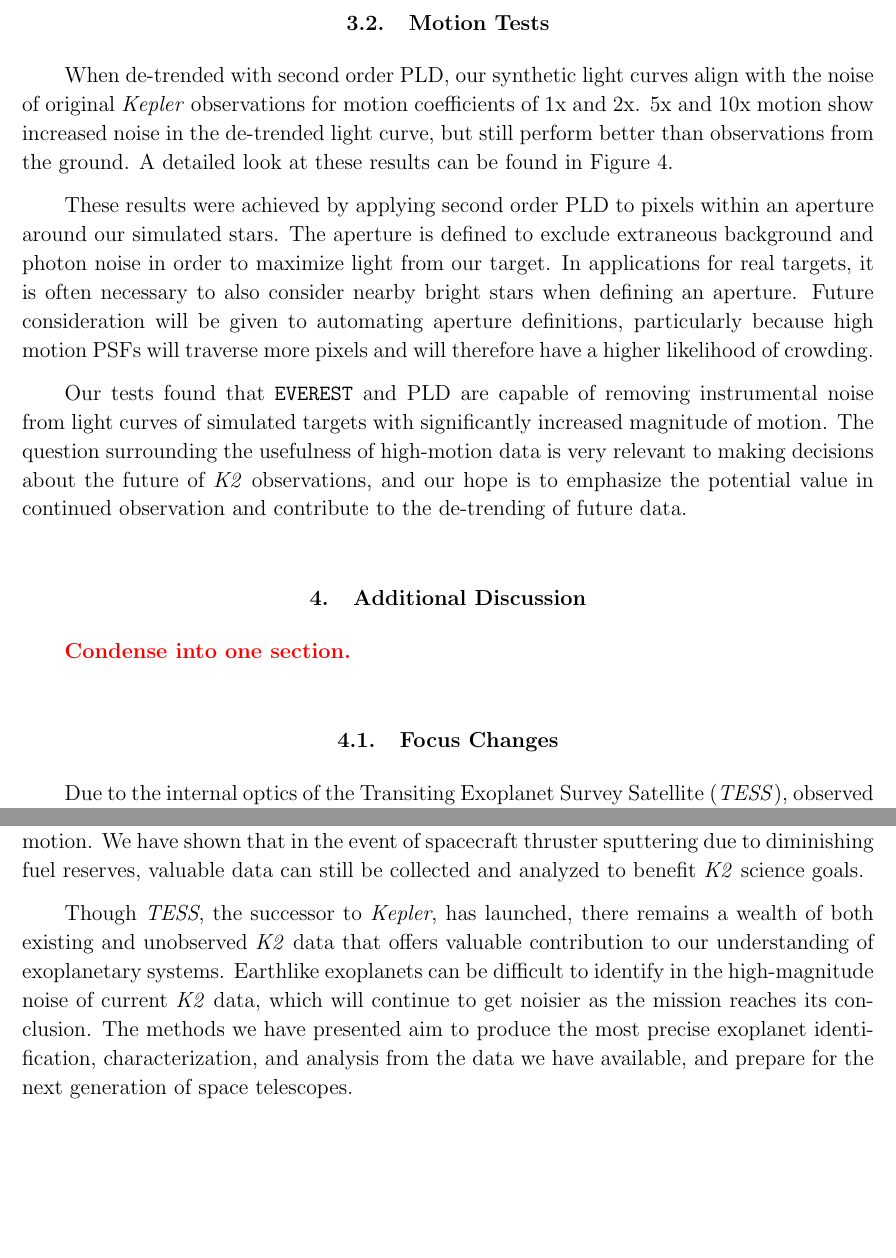
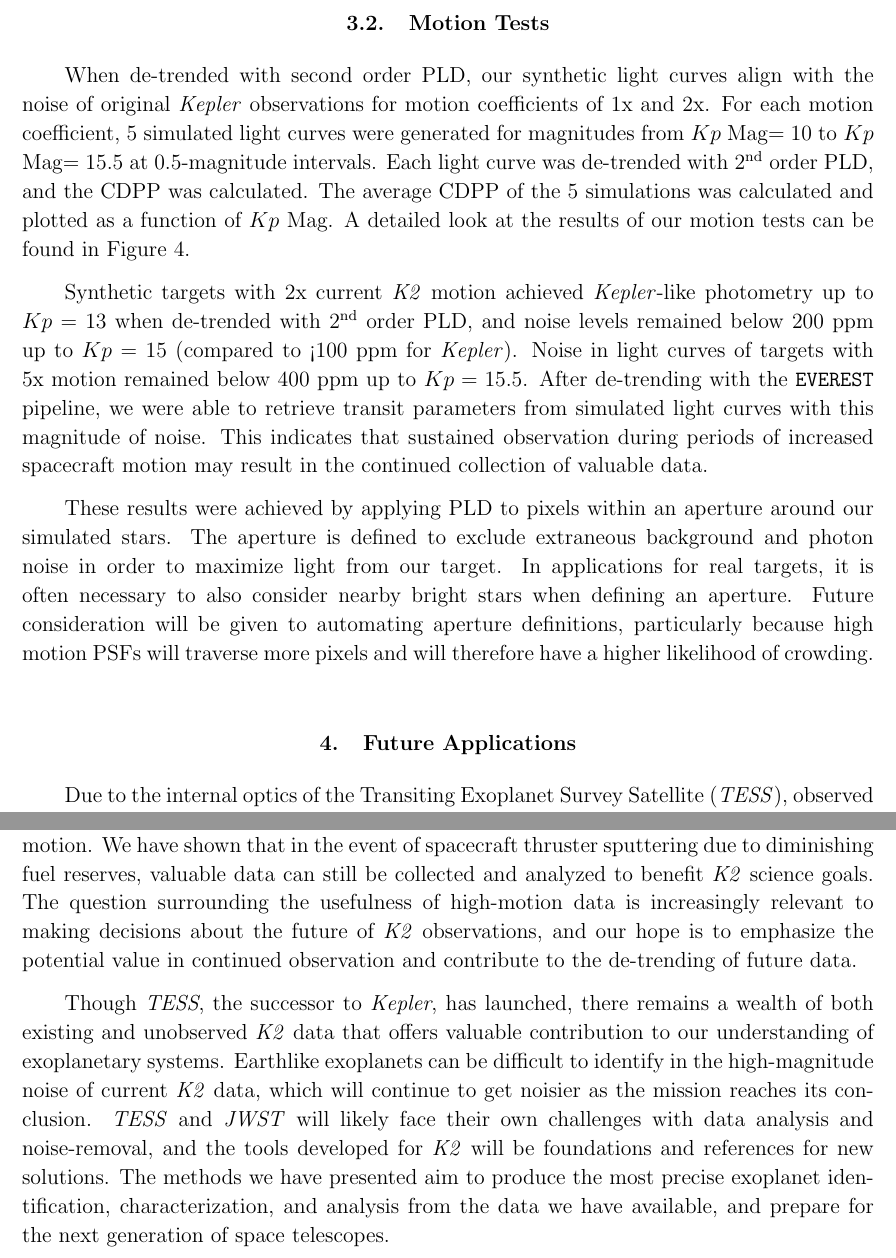
Before and after one commit to nksaunders/scope-paper, a LaTeX paper (simulation.tex): two parts of pages 7 and 9 of 15, joined at a grey line, cut so that both start at the same text, the shorter picture padded with empty space. The pictures show the PDF file simulation.pdf that the author committed with the source.

Commit message:
conclusion update

```diff
--- a/simulation.tex
+++ b/simulation.tex
@@ -142,11 +142,13 @@ With a robust forward model of \textit{K2} established, including both motion an
 
 After generating a set of light curves representative of extreme motion \textit{K2} observations, we tested systematics removal methods to assess how potentially valuable sputtering-\textit{K2} data would be. To de-trend our synthetic light curves, we used a variant of the method applied in the EPIC Variability Extraction and Removal for Exoplanet Science Targets (\texttt{EVEREST}) pipeline. The \texttt{EVEREST} pipeline utilizes a method called pixel level decorrelation (PLD), developed by \cite{0004-637X-805-2-132} for the \textit{Spitzer} Space Telescope.
 
-PLD seeks to remove noise generated by intra-pixel sensitivity variation independent of apparent motion of the star. This method is particularly effective for \textit{K2} light curves despite the magnitude of apparent motion being high, and \texttt{EVEREST} can recover \textit{Kepler}-like accuracy in exoplanet light curves for targets up to $\text{Kp} = 15$. For a more detailed treatment of PLD, see the paper by \cite{0004-637X-805-2-132} and the first two \texttt{EVEREST} papers \citep{2016AJ....152..100L,2017arXiv170205488L}.
+PLD seeks to remove noise generated by intra-pixel sensitivity variation independent of apparent motion of the star. This method is particularly effective for \textit{K2} light curves despite the magnitude of apparent motion being high, and \texttt{EVEREST} can recover \textit{Kepler}-like accuracy in exoplanet light curves for targets up to $Kp = 15$. For a more detailed treatment of PLD, see the paper by \cite{0004-637X-805-2-132} and the first two \texttt{EVEREST} papers \citep{2016AJ....152..100L,2017arXiv170205488L}.
 
 \subsection{Motion Tests}
 
-When de-trended with second order PLD, our synthetic light curves align with the noise of original \textit{Kepler} observations for motion coefficients of 1x and 2x. 5x and 10x motion show increased noise in the de-trended light curve, but still perform better than observations from the ground. A detailed look at these results can be found in Figure \ref{fig:detmotion}.
+When de-trended with second order PLD, our synthetic light curves align with the noise of original \textit{Kepler} observations for motion coefficients of 1x and 2x. For each motion coefficient, 5 simulated light curves were generated for magnitudes from $Kp$ Mag$=10$ to $Kp$ Mag$=15.5$ at 0.5-magnitude intervals. Each light curve was de-trended with $2^{\text{nd}}$ order PLD, and the CDPP was calculated. The average CDPP of the 5 simulations was calculated and plotted as a function of $Kp$ Mag. A detailed look at the results of our motion tests can be found in Figure \ref{fig:detmotion}.
+
+Synthetic targets with 2x current \textit{K2} motion achieved \textit{Kepler}-like photometry up to $Kp = 13$ when de-trended with $2^{\text{nd}}$ order PLD, and noise levels remained below 200 ppm up to $Kp = 15$ (compared to <100 ppm for \textit{Kepler}). Noise in light curves of targets with 5x motion remained below 400 ppm up to $Kp = 15.5$. After de-trending with the \texttt{EVEREST} pipeline, we were able to retrieve transit parameters from simulated light curves with this magnitude of noise. This indicates that sustained observation during periods of increased spacecraft motion may result in the continued collection of valuable data.
 
 \begin{figure}[h]
 	\centering
@@ -159,10 +161,4 @@ These results were achieved by applying second order PLD to pixels within an ape
 
-Our tests found that \texttt{EVEREST} and PLD are capable of removing instrumental noise from light curves of simulated targets with significantly increased magnitude of motion. The question surrounding the usefulness of high-motion data is very relevant to making decisions about the future of \textit{K2} observations, and our hope is to emphasize the potential value in continued observation and contribute to the de-trending of future data.
-
-\section{Additional Discussion}
-
-\textcolor{red}{\textbf{Condense into one section.}}
-
-\subsection{Focus Changes}
+\section{Future Applications}
 
 Due to the internal optics of the Transiting Exoplanet Survey Satellite (\textit{TESS}), observed stellar PSFs may be large relative to the pixels on the CCD. Further, the space telescope's trajectory could cause a periodic variation in the incident sunlight on the telescope, which will affect the quantum sensitivity of pixels. Periodically changing sensitivity could cause \textit{TESS} PSFs to ``breathe" as the temperature rises and falls, and apertures around \textit{TESS} targets will need to expand and contract correspondingly to effectively capture the desired stellar signal. Our forward model serves as an established simulation for cases of time-variable PSFs due to both motion and periodic sensitivity changes.
@@ -224,9 +215,9 @@ star.Detrend()
 \end{lstlisting}
 \section{Conclusions}
 
-We have created a forward model of the \textit{Kepler} space telescope detector, \texttt{scope}, which includes inter- and intra-pixel sensitivity variation and mathematical simulations of stellar PSFs to test de-trending methods for exoplanet targets. Using these simulations, we have demonstrated that \texttt{EVEREST} and PLD are  capable of reducing systematic noise to higher precision than ground based observations in \textit{K2} light curves with up to 10x current spacecraft motion. We have shown that in the event of spacecraft thruster sputtering due to diminishing fuel reserves, valuable data can still be collected and analyzed to benefit \textit{K2} science goals.
+We have created a forward model of the \textit{Kepler} space telescope detector, \texttt{scope}, which includes inter- and intra-pixel sensitivity variation and mathematical simulations of stellar PSFs to test de-trending methods for exoplanet targets. Using these simulations, we have demonstrated that \texttt{EVEREST} and PLD are  capable of reducing systematic noise to higher precision than ground based observations in \textit{K2} light curves with up to 10x current spacecraft motion. We have shown that in the event of spacecraft thruster sputtering due to diminishing fuel reserves, valuable data can still be collected and analyzed to benefit \textit{K2} science goals. The question surrounding the usefulness of high-motion data is increasingly relevant to making decisions about the future of \textit{K2} observations, and our hope is to emphasize the potential value in continued observation and contribute to the de-trending of future data.
 
-Though \textit{TESS}, the successor to \textit{Kepler}, has launched, there remains a wealth of both existing and unobserved \textit{K2} data that offers valuable contribution to our understanding of exoplanetary systems. Earthlike exoplanets can be difficult to identify in the high-magnitude noise of current \textit{K2} data, which will continue to get noisier as the mission reaches its conclusion. The methods we have presented aim to produce the most precise exoplanet identification, characterization, and analysis from the data we have available, and prepare for the next generation of space telescopes.
+Though \textit{TESS}, the successor to \textit{Kepler}, has launched, there remains a wealth of both existing and unobserved \textit{K2} data that offers valuable contribution to our understanding of exoplanetary systems. Earthlike exoplanets can be difficult to identify in the high-magnitude noise of current \textit{K2} data, which will continue to get noisier as the mission reaches its conclusion. \textit{TESS} and \textit{JWST} will likely face their own challenges with data analysis and noise-removal, and the tools developed for \textit{K2} will be foundations and references for new solutions. The methods we have presented aim to produce the most precise exoplanet identification, characterization, and analysis from the data we have available, and prepare for the next generation of space telescopes.
 
 This work was supported by NASA grant NNX14AK26G and by the NASA Astrobiology Institute's Virtual Planetary Laboratory. Computing for this research was performed on the Hyak supercomputer system at the University of Washington.
 
```
Also changed, not shown: simulation.pdf, simulation.tex (9 more changed lines).
